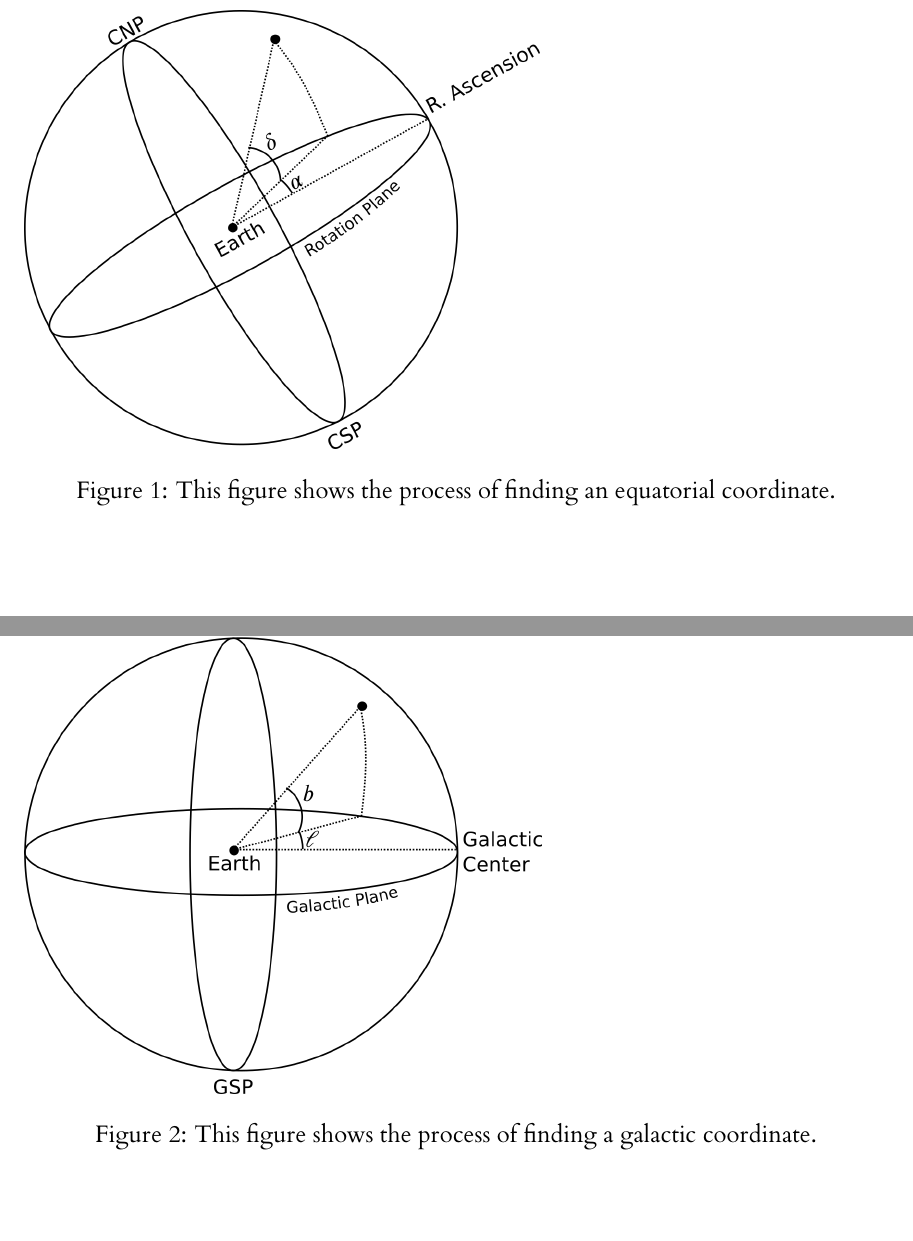
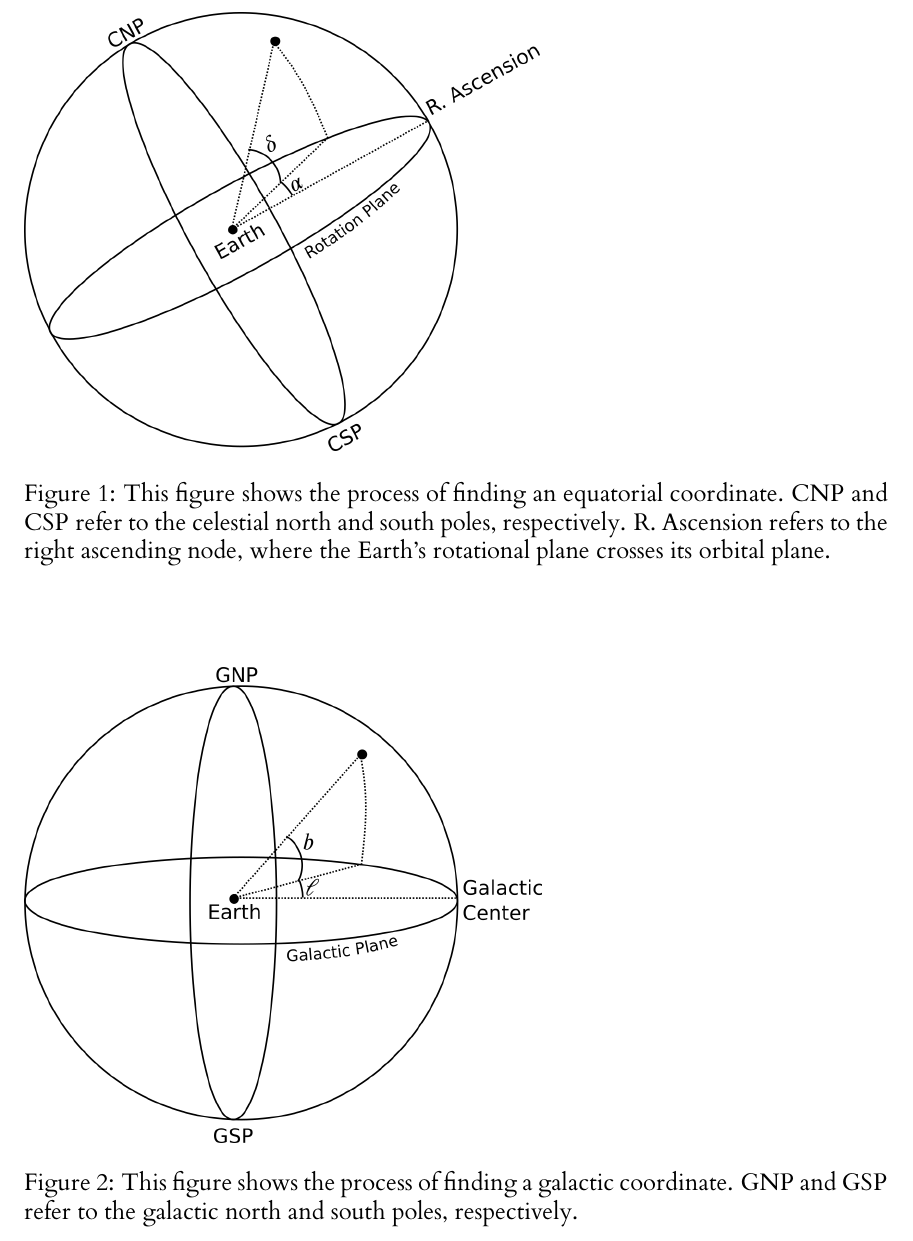
Before and after one commit to tmalthouse/summer-17-thesis, a LaTeX thesis (thesis.tex): two parts of page 25 of 36 before the commit and part of page 25 of 36 after it, the two joined at a grey line, cut so that both start at the same text, the shorter picture padded with empty space. The pictures show the PDF file thesis.pdf that the author committed with the source.

Commit message:
Update image captions

```diff
--- a/thesis.tex
+++ b/thesis.tex
@@ -186,7 +186,7 @@ An equatorial coordinate has two components---a \emph{right ascension}, and a \e
 
 \begin{figure}[p]
     \includegraphics{imgs/equat.png}
-    \caption{This figure shows the process of finding an equatorial coordinate.}
+    \caption{This figure shows the process of finding an equatorial coordinate. CNP and CSP refer to the celestial north and south poles, respectively. R. Ascension refers to the right ascending node, where the Earth's rotational plane crosses its orbital plane.}
     \label{equatorial-coords}
 \end{figure}
 
@@ -210,7 +210,7 @@ Where $\delta_{NGP} = \ang{27;7;41.7}$ and $\ell_{NCP}=\ang{123;55;55.2}$, as de
 
 \begin{figure}[p]
     \includegraphics{imgs/galactic}
-    \caption{This figure shows the process of finding a galactic coordinate.}
+    \caption{This figure shows the process of finding a galactic coordinate. GNP and GSP refer to the galactic north and south poles, respectively.}
     \label{galactic-coords}
 \end{figure}
 
```
Also changed, not shown: thesis.pdf.
